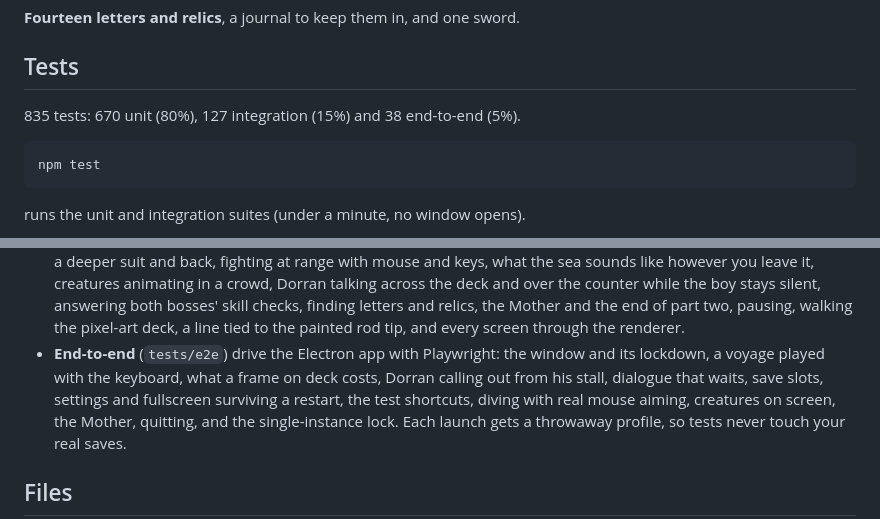
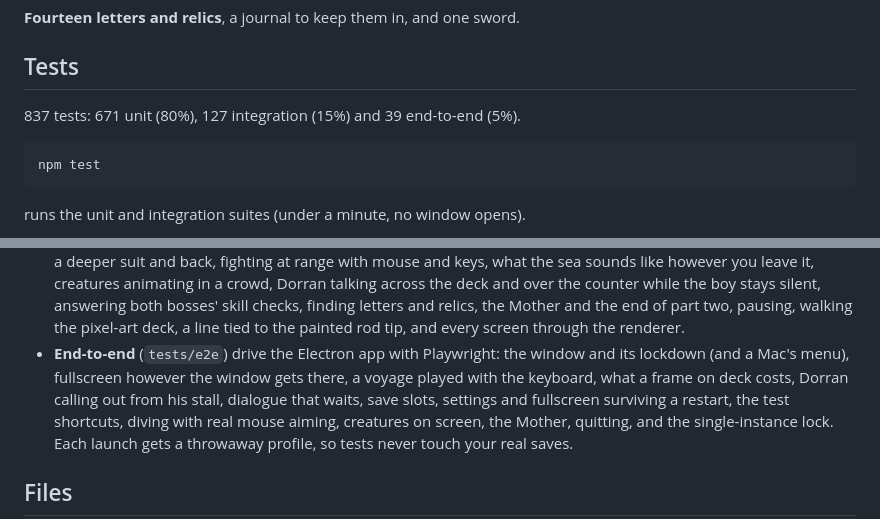
Before and after one commit to DanielKyhl/Deep-Supper-game-, a Markdown page: README.md, 2 parts joined by grey strips. Drawn GitHub-style.

````diff
--- a/README.md
+++ b/README.md
@@ -220,7 +255,7 @@ and has three skill checks.
 
 ## Tests
 
-835 tests: 670 unit (80%), 127 integration (15%) and 38 end-to-end (5%).
+837 tests: 671 unit (80%), 127 integration (15%) and 39 end-to-end (5%).
 
 ```bash
 npm test
@@ -258,7 +293,7 @@ packaged build. `npm run test:all` runs everything.
   pixel-art deck, a line tied to the painted rod tip, and every screen through the
   renderer.
 - **End-to-end** (`tests/e2e`) drive the Electron app with Playwright: the window and its
-  lockdown, a voyage played with the keyboard, what a frame on deck costs, Dorran calling out from his stall, dialogue that waits, save slots, settings
+  lockdown (and a Mac's menu), fullscreen however the window gets there, a voyage played with the keyboard, what a frame on deck costs, Dorran calling out from his stall, dialogue that waits, save slots, settings
   and fullscreen surviving a restart, the test shortcuts, diving with real mouse aiming,
   creatures on screen, the Mother, quitting,
   and the single-instance lock. Each launch gets a throwaway profile,
````
Also changed, not shown: other parts of README.md (+39 -3 lines).
